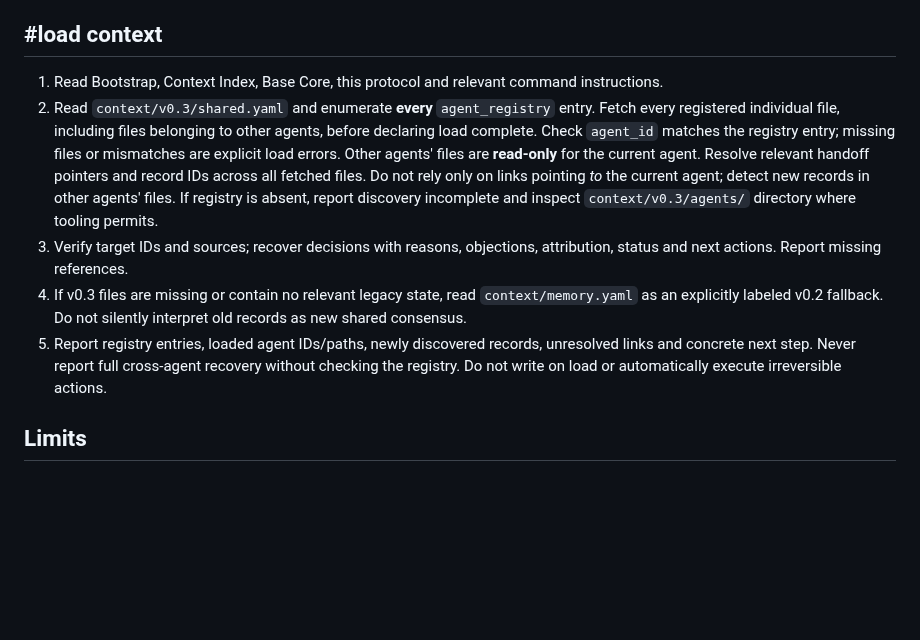
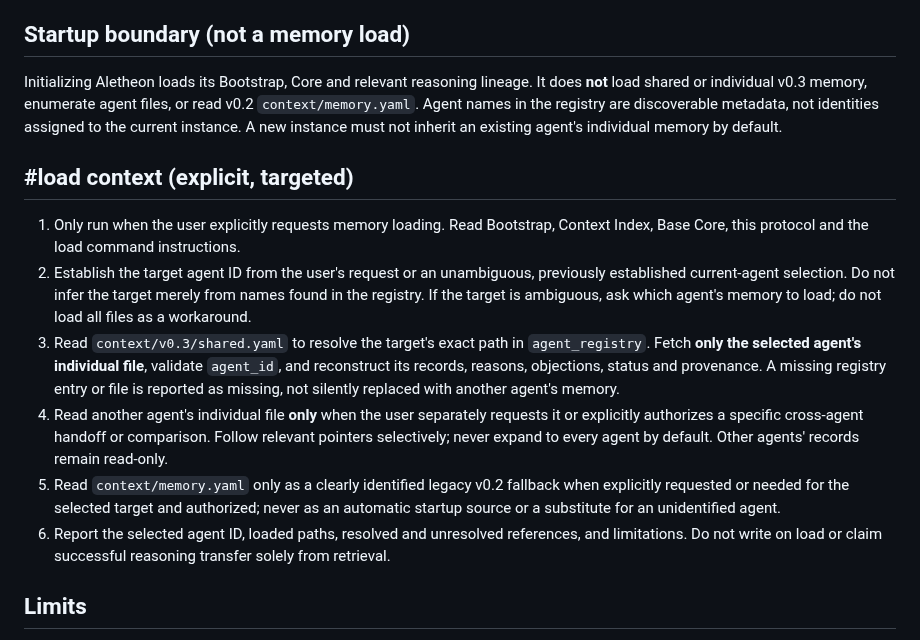
Before and after one commit to NecroWit/CODEX-DUBITATIONIS, a Markdown page: context/CONTEXT_PROTOCOL.md, the part around the change. Rendered like a GitHub page; blank space fills up the shorter version.

Commit message:
fix(memory): separate Aletheon startup from targeted agent memory loading

```diff
--- a/context/CONTEXT_PROTOCOL.md
+++ b/context/CONTEXT_PROTOCOL.md
@@ -20,12 +20,16 @@
 6. Write only the changed files. Re-read every written file; verify IDs, content and links. A partially successful multi-file save must be reported as partial, with exact completed paths; never claim an atomic transaction.
 7. Report agent ID, written paths, commit(s), record IDs, next step and gaps.
 
-## #load context
-1. Read Bootstrap, Context Index, Base Core, this protocol and relevant command instructions.
-2. Read `context/v0.3/shared.yaml` and enumerate **every** `agent_registry` entry. Fetch every registered individual file, including files belonging to other agents, before declaring load complete. Check `agent_id` matches the registry entry; missing files or mismatches are explicit load errors. Other agents' files are **read-only** for the current agent. Resolve relevant handoff pointers and record IDs across all fetched files. Do not rely only on links pointing *to* the current agent; detect new records in other agents' files. If registry is absent, report discovery incomplete and inspect `context/v0.3/agents/` directory where tooling permits.
-3. Verify target IDs and sources; recover decisions with reasons, objections, attribution, status and next actions. Report missing references.
-4. If v0.3 files are missing or contain no relevant legacy state, read `context/memory.yaml` as an explicitly labeled v0.2 fallback. Do not silently interpret old records as new shared consensus.
-5. Report registry entries, loaded agent IDs/paths, newly discovered records, unresolved links and concrete next step. Never report full cross-agent recovery without checking the registry. Do not write on load or automatically execute irreversible actions.
+## Startup boundary (not a memory load)
+Initializing Aletheon loads its Bootstrap, Core and relevant reasoning lineage. It does **not** load shared or individual v0.3 memory, enumerate agent files, or read v0.2 `context/memory.yaml`. Agent names in the registry are discoverable metadata, not identities assigned to the current instance. A new instance must not inherit an existing agent's individual memory by default.
+
+## #load context (explicit, targeted)
+1. Only run when the user explicitly requests memory loading. Read Bootstrap, Context Index, Base Core, this protocol and the load command instructions.
+2. Establish the target agent ID from the user's request or an unambiguous, previously established current-agent selection. Do not infer the target merely from names found in the registry. If the target is ambiguous, ask which agent's memory to load; do not load all files as a workaround.
+3. Read `context/v0.3/shared.yaml` to resolve the target's exact path in `agent_registry`. Fetch **only the selected agent's individual file**, validate `agent_id`, and reconstruct its records, reasons, objections, status and provenance. A missing registry entry or file is reported as missing, not silently replaced with another agent's memory.
+4. Read another agent's individual file **only** when the user separately requests it or explicitly authorizes a specific cross-agent handoff or comparison. Follow relevant pointers selectively; never expand to every agent by default. Other agents' records remain read-only.
+5. Read `context/memory.yaml` only as a clearly identified legacy v0.2 fallback when explicitly requested or needed for the selected target and authorized; never as an automatic startup source or a substitute for an unidentified agent.
+6. Report the selected agent ID, loaded paths, resolved and unresolved references, and limitations. Do not write on load or claim successful reasoning transfer solely from retrieval.
 
 ## Limits
 Manual operations require repository tools. File writes are per-file and non-atomic across multiple files. No automatic background sync, graph engine, TTL, GC, physical context clearing or guaranteed model-independent recovery. A successful Git write is not a successful handoff test.
```
